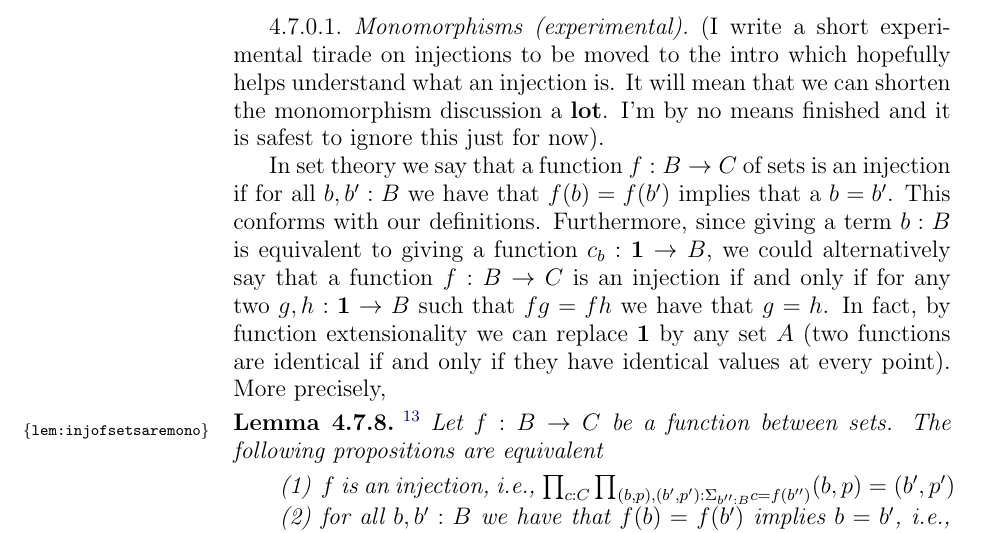
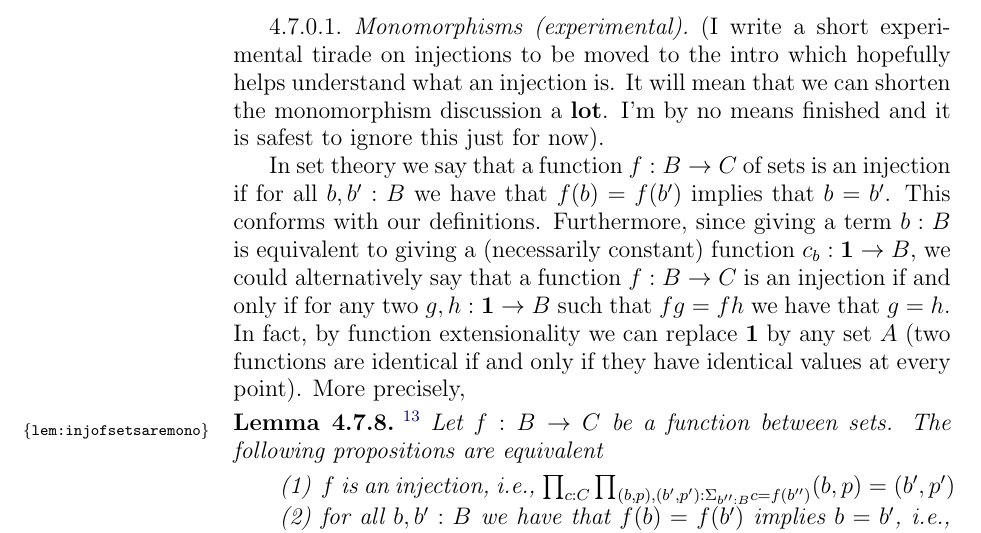
Before and after one commit to UniMath/SymmetryBook, a LaTeX thesis (book.tex, which reads group.tex): part of page 114 of 211, cut so that both start at the same text. Compiled offline with pdfLaTeX.

Commit message:
monocleanstart

```diff
--- a/group.tex
+++ b/group.tex
@@ -1822,9 +1822,9 @@ $$\bar{\pathsp{}}:G=(\typetorsor_G,\princ G)$$ of groups (or $\infty$-groups).\f
 It will mean that we can shorten the monomorphism discussion a {\bf lot}.
 I'm by no means finished and it is safest to ignore this just for now).
 
-In set theory we say that a function $f:B\to C$ of sets is an injection if for all $b,b':B$ we have that $f(b)=f(b')$ implies that a $b=b'$.  This conforms with our definitions.
+In set theory we say that a function $f:B\to C$ of sets is an injection if for all $b,b':B$ we have that $f(b)=f(b')$ implies that  $b=b'$.  This conforms with our definitions.
 %\footnote{This continues to be true in type theory, but since equality needs not be unique, we should in addition require that the two identities $p, f(\sigma(p)):f(b)=f(b')$ are equal.}
-Furthermore, since giving a term $b:B$ is equivalent to giving a function $c_b:\bn 1\to B$, we could alternatively say that a function $f:B\to C$ is an injection if and only if for any two $g,h:\bn 1\to B$ such that $fg=fh$ we have that $g=h$.  In fact, by function extensionality we can replace $\bn 1$ by any set $A$ (two functions are identical if and only if they have identical values at every point).  More precisely,
+Furthermore, since giving a term $b:B$ is equivalent to giving a (necessarily constant) function $c_b:\bn 1\to B$, we could alternatively say that a function $f:B\to C$ is an injection if and only if for any two $g,h:\bn 1\to B$ such that $fg=fh$ we have that $g=h$.  In fact, by function extensionality we can replace $\bn 1$ by any set $A$ (two functions are identical if and only if they have identical values at every point).  More precisely,
 % In other words, an injection between sets is a function $f:B\to C$ such that for any set $A$ and functions $g,h:A\to B$ such that $fg=fh:A\to C$
 % $$\xymatrix{A\ar[r]^f&B\ar@<1ex>[r]^g\ar@<-1ex>[r]_h&C}$$
 % we necessarily have that $g=h$.
```
